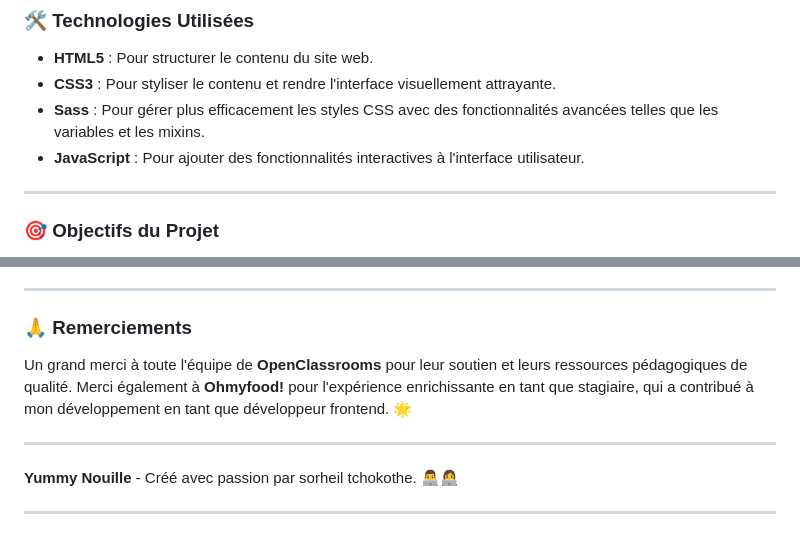
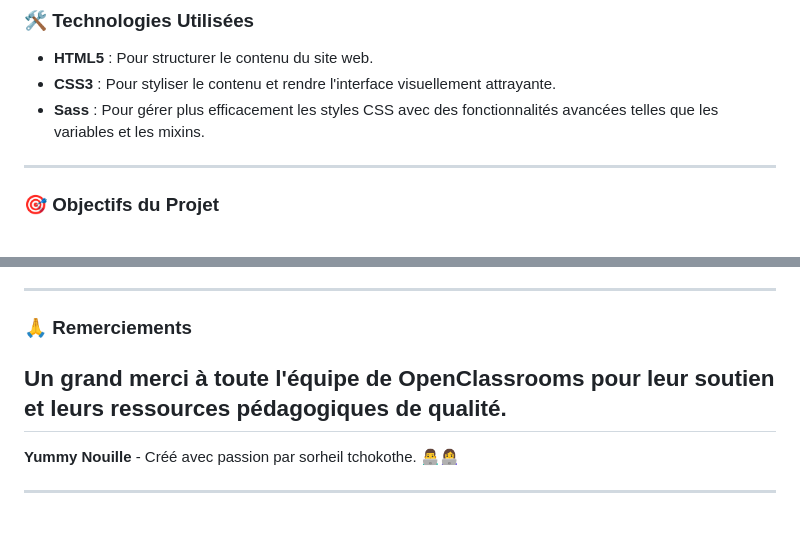
Before and after one commit to Sorheil/YUMMY-NOUILLES, a Markdown page: README.md, 2 parts joined by grey strips. GitHub-like rendering.

```diff
--- a/README.md
+++ b/README.md
@@ -15,7 +15,6 @@
 - **HTML5** : Pour structurer le contenu du site web.
 - **CSS3** : Pour styliser le contenu et rendre l'interface visuellement attrayante.
 - **Sass** : Pour gérer plus efficacement les styles CSS avec des fonctionnalités avancées telles que les variables et les mixins.
-- **JavaScript** : Pour ajouter des fonctionnalités interactives à l'interface utilisateur.
 
 ---
 
@@ -82,8 +75,7 @@ Pour cloner et exécuter ce projet localement, suivez les étapes ci-dessous :
 
 ### 🙏 Remerciements
 
-Un grand merci à toute l'équipe de **OpenClassrooms** pour leur soutien et leurs ressources pédagogiques de qualité. Merci également à **Ohmyfood!** pour l'expérience enrichissante en tant que stagiaire, qui a contribué à mon développement en tant que développeur frontend. 🌟
-
+Un grand merci à toute l'équipe de **OpenClassrooms** pour leur soutien et leurs ressources pédagogiques de qualité.
 ---
 
 **Yummy Nouille** - Créé avec passion par sorheil tchokothe. 👨‍💻👩‍💻
```
Also changed, not shown: other parts of README.md (+1 -7 lines).
